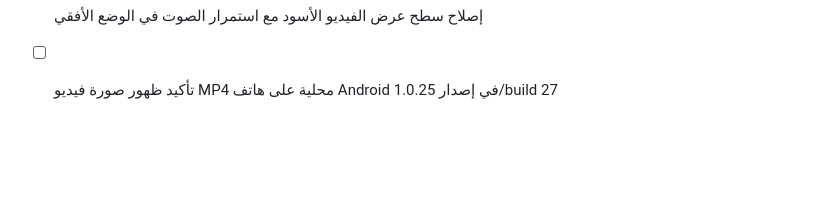
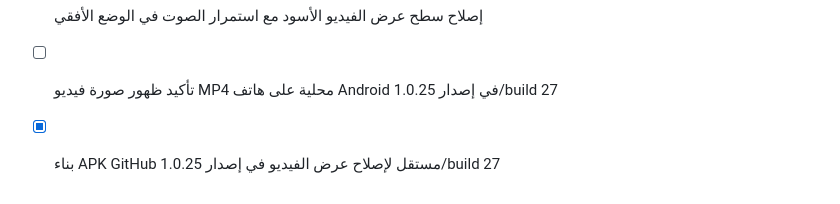
Before and after one commit to ma4alhzmi1-ai-pro/remo-player-1-0-23, a Markdown page: todo.md, the part around the change. Rendered like a GitHub page; blank space fills up the shorter version.

```diff
--- a/todo.md
+++ b/todo.md
@@ -189,3 +189,4 @@
 - [x] رفع إصدار Android ورقم البناء لضمان تثبيت APK المحدث فوق النسخ السابقة
 - [x] إصلاح سطح عرض الفيديو الأسود مع استمرار الصوت في الوضع الأفقي
 - [ ] تأكيد ظهور صورة فيديو MP4 محلية على هاتف Android في إصدار 1.0.25/build 27
+- [x] بناء APK GitHub مستقل لإصلاح عرض الفيديو في إصدار 1.0.25/build 27
```
